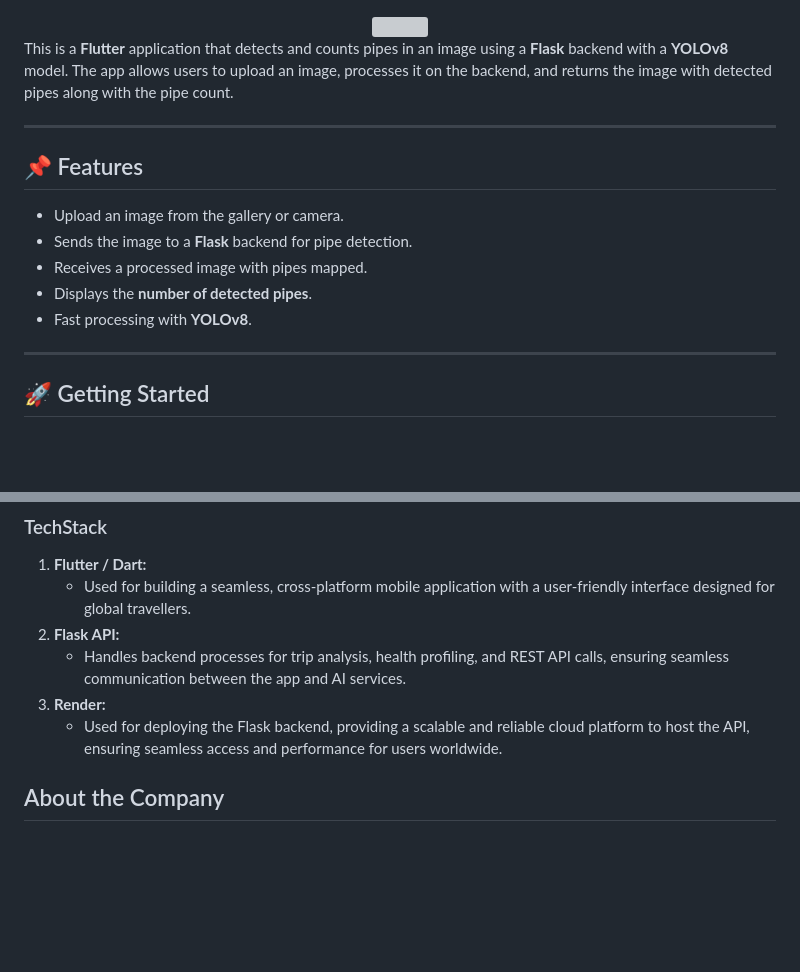
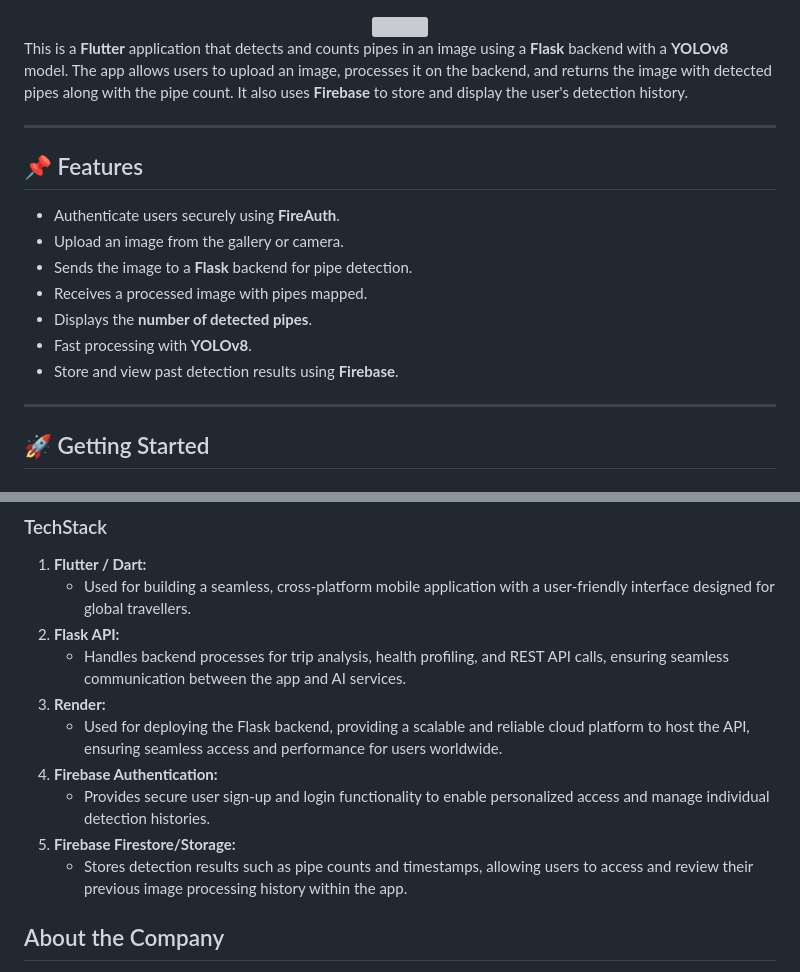
Before and after one commit to Nikhil-1426/County.Z.AI, a Markdown page: README.md, 2 parts joined by grey strips. Rendered like a GitHub page; blank space fills up the shorter version; grey boxes are pictures that could not be loaded.

```diff
--- a/README.md
+++ b/README.md
@@ -3,17 +3,19 @@
 </center>
 
 
-This is a **Flutter** application that detects and counts pipes in an image using a **Flask** backend with a **YOLOv8** model. The app allows users to upload an image, processes it on the backend, and returns the image with detected pipes along with the pipe count.
+This is a **Flutter** application that detects and counts pipes in an image using a **Flask** backend with a **YOLOv8** model. The app allows users to upload an image, processes it on the backend, and returns the image with detected pipes along with the pipe count. It also uses **Firebase** to store and display the user's detection history.
 
 ---
 
 ## 📌 Features
 
+- Authenticate users securely using **FireAuth**.
 - Upload an image from the gallery or camera.
 - Sends the image to a **Flask** backend for pipe detection.
 - Receives a processed image with pipes mapped.
 - Displays the **number of detected pipes**.
 - Fast processing with **YOLOv8**.
+- Store and view past detection results using **Firebase**.
 
 ---
 
@@ -74,6 +76,11 @@ flutter run
    - Handles backend processes for trip analysis, health profiling, and REST API calls, ensuring seamless communication between the app and AI services.
 3. **Render:**
    - Used for deploying the Flask backend, providing a scalable and reliable cloud platform to host the API, ensuring seamless access and performance for users worldwide.
+4. **Firebase Authentication:**
+   - Provides secure user sign-up and login functionality to enable personalized access and manage individual detection histories.
+5. **Firebase Firestore/Storage:**
+   - Stores detection results such as pipe counts and timestamps, allowing users to access and review their previous image processing history within the app.
+
 
 ## About the Company
 
```
